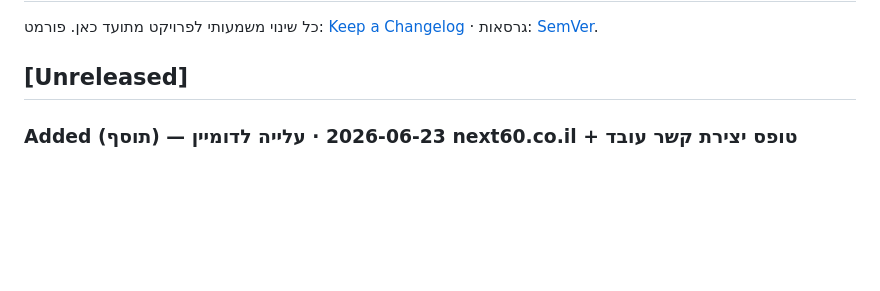
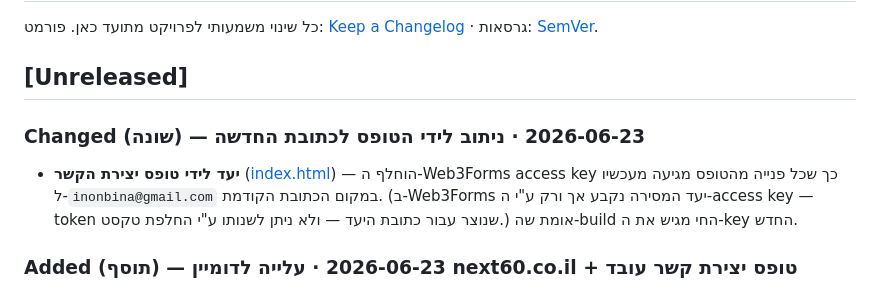
Before and after one commit to hiyabh/next60-minisite, a Markdown page: CHANGELOG.md, the part around the change. Rendered like a GitHub page; blank space fills up the shorter version.

```diff
--- a/CHANGELOG.md
+++ b/CHANGELOG.md
@@ -4,6 +4,9 @@
 פורמט: [Keep a Changelog](https://keepachangelog.com) · גרסאות: [SemVer](https://semver.org).
 
 ## [Unreleased]
+
+### Changed (שונה) — 2026-06-23 · ניתוב לידי הטופס לכתובת החדשה
+- **יעד לידי טופס יצירת הקשר** ([index.html](index.html#L279)) — הוחלף ה-Web3Forms access key כך שכל פנייה מהטופס מגיעה מעכשיו ל-`inonbina@gmail.com` במקום הכתובת הקודמת. (ב-Web3Forms יעד המסירה נקבע אך ורק ע"י ה-access key — token שנוצר עבור כתובת היעד — ולא ניתן לשנותו ע"י החלפת טקסט.) אומת שה-build החי מגיש את ה-key החדש.
 
 ### Added (תוסף) — 2026-06-23 · עלייה לדומיין next60.co.il + טופס יצירת קשר עובד
 - **דומיין מותאם** ([CNAME](CNAME)) — האתר עלה לכתובת `next60.co.il` (וגם `www`) מעל GitHub Pages. נוסף קובץ `CNAME`; בפאנל הדומיין (domainthenet) הוגדרו 4 רשומות A ל-apex (`185.199.108–111.153`) ורשומת CNAME ל-`www → hiyabh.github.io`. אומת חי ב-HTTP; HTTPS (Let's Encrypt) בהקצאה אוטומטית.
```
Also changed, not shown: docs/memory/primer.md (+6 -1 lines).
